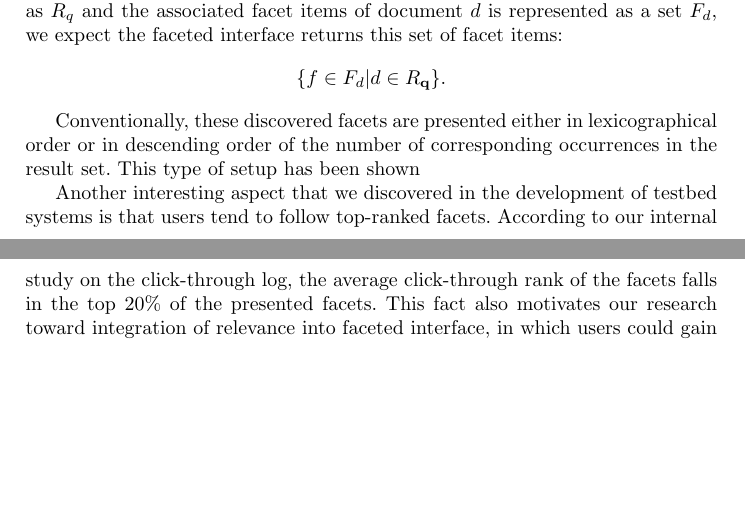
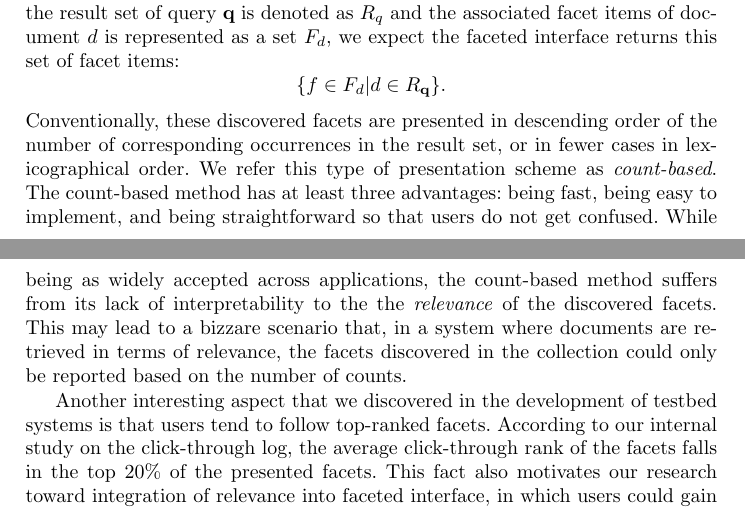
Before and after one commit to mibesr/write-up, a LaTeX paper (retrieving-facets/ecdl2010.tex, which reads retrieving-facets/report.tex): two parts of pages 1 and 2 of 10, joined at a grey line, cut so that both start at the same text, the shorter picture padded with empty space. Compiled offline with LaTeX, dvips and Ghostscript.

Commit message:
Made a point on `Introduction'

```diff
--- a/retrieving-facets/report.tex
+++ b/retrieving-facets/report.tex
@@ -40,8 +35,2 @@ between the facet entries and the documents, and returns the facet items back
-to the users.  In mathematical terms, supposed that the result set of query
-$\mathbf{q}$ is denoted as $R_{q}$ and the associated facet items of document
-$d$ is represented as a set $F_d$, we expect the faceted interface returns this
-set of facet items: \[ \{ f \in F_d | d \in R_{\mathbf{q}} \}.  \]
+the texts \cite{mimno2007organizing}.
 
-Conventionally, these discovered facets are presented either in lexicographical
-order or in descending order of the number of corresponding occurrences in the
-result set.  This type of setup has been shown
@@ -54,3 +41,18 @@ result set.  This type of setup has been shown
+documents, and returns the facet items back to the users.  In mathematical
+terms, supposed that the result set of query $\mathbf{q}$ is denoted as $R_{q}$
+and the associated facet items of document $d$ is represented as a set $F_d$,
+we expect the faceted interface returns this set of facet items: \[ \{ f \in
+F_d | d \in R_{\mathbf{q}} \}.  \] Conventionally, these discovered facets are
+presented in descending order of the number of corresponding occurrences in the
+result set, or in fewer cases in lexicographical order.  We refer this type of
+presentation scheme as \emph{count-based}.  The count-based method has at least
+three advantages: being fast, being easy to implement, and being
+straightforward so that users do not get confused.  While being as widely
+accepted across applications, the count-based method suffers from its lack of
+interpretability to the the \emph{relevance} of the discovered facets.  This
+may lead to a bizzare scenario that, in a system where documents are retrieved
+in terms of relevance, the facets discovered in the collection could only be
+reported based on the number of counts.
 
 Another interesting aspect that we discovered in the development of testbed
 systems is that users tend to follow top-ranked facets.  According to our
```
Also changed, not shown: retrieving-facets/report.tex (15 more changed lines).
